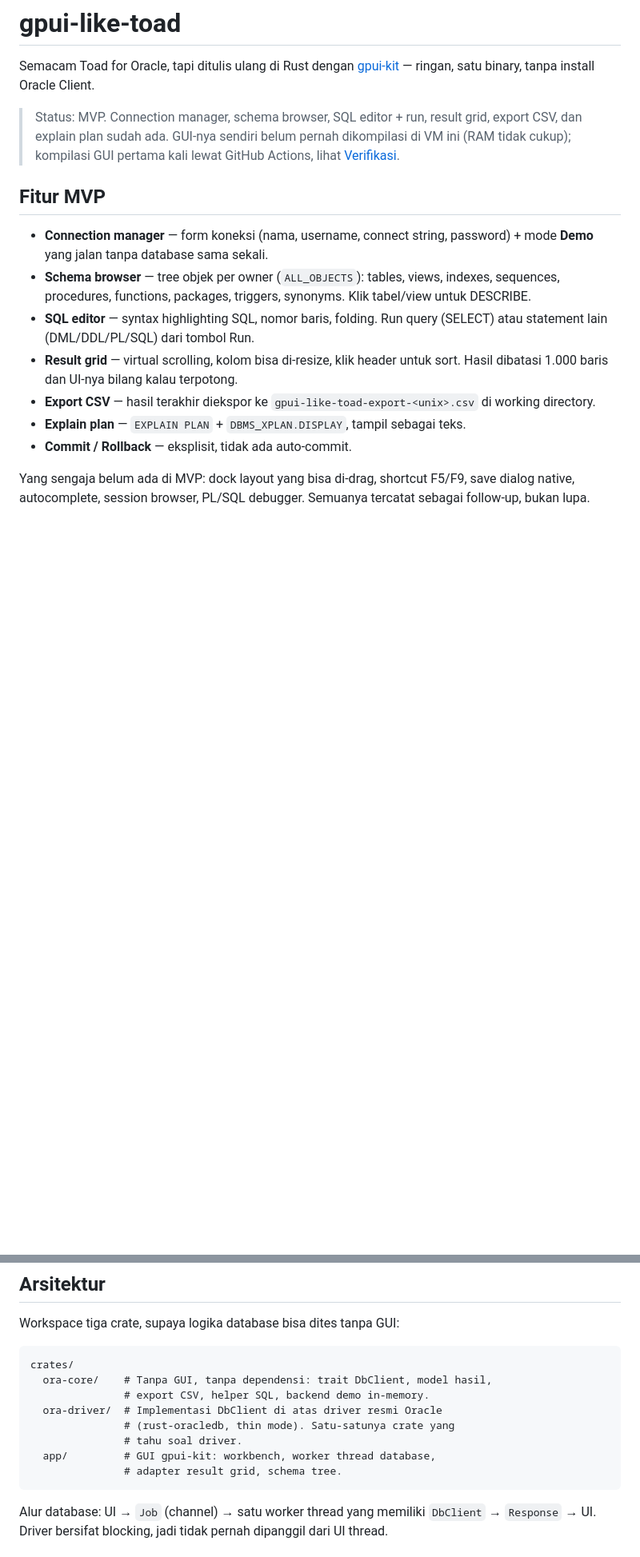
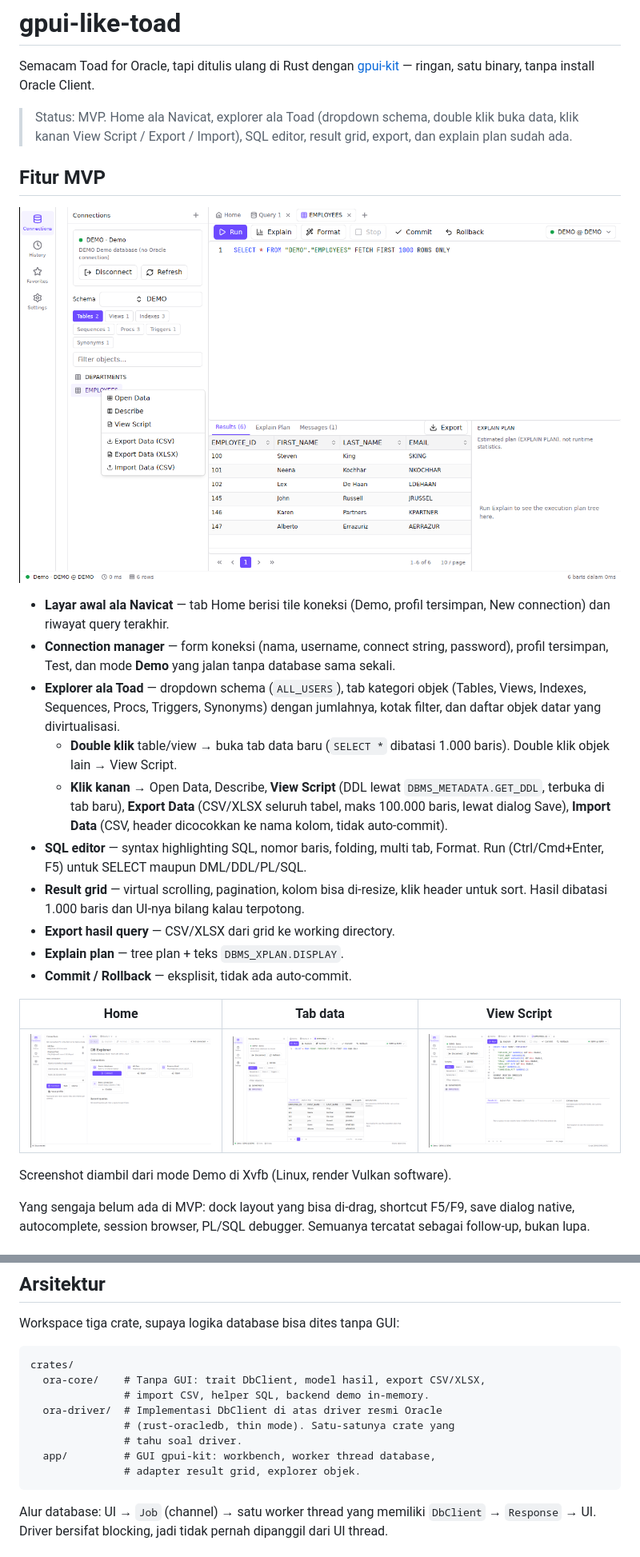
Before and after one commit to abu-abbas/gpui-like-toad, a Markdown page: README.md, 2 parts joined by grey strips. Shown at 80% size. GitHub-like rendering; pictures changed too: docs/screenshots/context-menu.png (added), docs/screenshots/data-tab.png (added), docs/screenshots/home.png (added); blank space fills up the shorter version.

````diff
--- a/README.md
+++ b/README.md
@@ -2,17 +2,28 @@
 
 Semacam Toad for Oracle, tapi ditulis ulang di Rust dengan [gpui-kit](https://gpui-kit.com) — ringan, satu binary, tanpa install Oracle Client.
 
-> Status: MVP. Connection manager, schema browser, SQL editor + run, result grid, export CSV, dan explain plan sudah ada. GUI-nya sendiri belum pernah dikompilasi di VM ini (RAM tidak cukup); kompilasi GUI pertama kali lewat GitHub Actions, lihat [Verifikasi](#verifikasi).
+> Status: MVP. Home ala Navicat, explorer ala Toad (dropdown schema, double klik buka data, klik kanan View Script / Export / Import), SQL editor, result grid, export, dan explain plan sudah ada.
 
 ## Fitur MVP
 
-- **Connection manager** — form koneksi (nama, username, connect string, password) + mode **Demo** yang jalan tanpa database sama sekali.
-- **Schema browser** — tree objek per owner (`ALL_OBJECTS`): tables, views, indexes, sequences, procedures, functions, packages, triggers, synonyms. Klik tabel/view untuk DESCRIBE.
-- **SQL editor** — syntax highlighting SQL, nomor baris, folding. Run query (SELECT) atau statement lain (DML/DDL/PL/SQL) dari tombol Run.
-- **Result grid** — virtual scrolling, kolom bisa di-resize, klik header untuk sort. Hasil dibatasi 1.000 baris dan UI-nya bilang kalau terpotong.
-- **Export CSV** — hasil terakhir diekspor ke `gpui-like-toad-export-<unix>.csv` di working directory.
-- **Explain plan** — `EXPLAIN PLAN` + `DBMS_XPLAN.DISPLAY`, tampil sebagai teks.
+![Explorer ala Toad dengan klik kanan](docs/screenshots/context-menu.png)
+
+- **Layar awal ala Navicat** — tab Home berisi tile koneksi (Demo, profil tersimpan, New connection) dan riwayat query terakhir.
+- **Connection manager** — form koneksi (nama, username, connect string, password), profil tersimpan, Test, dan mode **Demo** yang jalan tanpa database sama sekali.
+- **Explorer ala Toad** — dropdown schema (`ALL_USERS`), tab kategori objek (Tables, Views, Indexes, Sequences, Procs, Triggers, Synonyms) dengan jumlahnya, kotak filter, dan daftar objek datar yang divirtualisasi.
+  - **Double klik** table/view → buka tab data baru (`SELECT *` dibatasi 1.000 baris). Double klik objek lain → View Script.
+  - **Klik kanan** → Open Data, Describe, **View Script** (DDL lewat `DBMS_METADATA.GET_DDL`, terbuka di tab baru), **Export Data** (CSV/XLSX seluruh tabel, maks 100.000 baris, lewat dialog Save), **Import Data** (CSV, header dicocokkan ke nama kolom, tidak auto-commit).
+- **SQL editor** — syntax highlighting SQL, nomor baris, folding, multi tab, Format. Run (Ctrl/Cmd+Enter, F5) untuk SELECT maupun DML/DDL/PL/SQL.
+- **Result grid** — virtual scrolling, pagination, kolom bisa di-resize, klik header untuk sort. Hasil dibatasi 1.000 baris dan UI-nya bilang kalau terpotong.
+- **Export hasil query** — CSV/XLSX dari grid ke working directory.
+- **Explain plan** — tree plan + teks `DBMS_XPLAN.DISPLAY`.
 - **Commit / Rollback** — eksplisit, tidak ada auto-commit.
+
+| Home | Tab data | View Script |
+|---|---|---|
+| ![Home](docs/screenshots/home.png) | ![Data](docs/screenshots/data-tab.png) | ![DDL](docs/screenshots/view-script.png) |
+
+Screenshot diambil dari mode Demo di Xvfb (Linux, render Vulkan software).
 
 Yang sengaja belum ada di MVP: dock layout yang bisa di-drag, shortcut F5/F9, save dialog native, autocomplete, session browser, PL/SQL debugger. Semuanya tercatat sebagai follow-up, bukan lupa.
 
@@ -72,13 +83,13 @@ Workspace tiga crate, supaya logika database bisa dites tanpa GUI:
 
 ```
 crates/
-  ora-core/    # Tanpa GUI, tanpa dependensi: trait DbClient, model hasil,
-               # export CSV, helper SQL, backend demo in-memory.
+  ora-core/    # Tanpa GUI: trait DbClient, model hasil, export CSV/XLSX,
+               # import CSV, helper SQL, backend demo in-memory.
   ora-driver/  # Implementasi DbClient di atas driver resmi Oracle
                # (rust-oracledb, thin mode). Satu-satunya crate yang
                # tahu soal driver.
   app/         # GUI gpui-kit: workbench, worker thread database,
-               # adapter result grid, schema tree.
+               # adapter result grid, explorer objek.
 ```
 
 Alur database: UI → `Job` (channel) → satu worker thread yang memiliki `DbClient` → `Response` → UI. Driver bersifat blocking, jadi tidak pernah dipanggil dari UI thread.
````
Also changed, not shown: other parts of README.md (+5 -6 lines), docs/screenshots/explorer.png (added), docs/screenshots/schema-dropdown.png (added), 9 other files.
